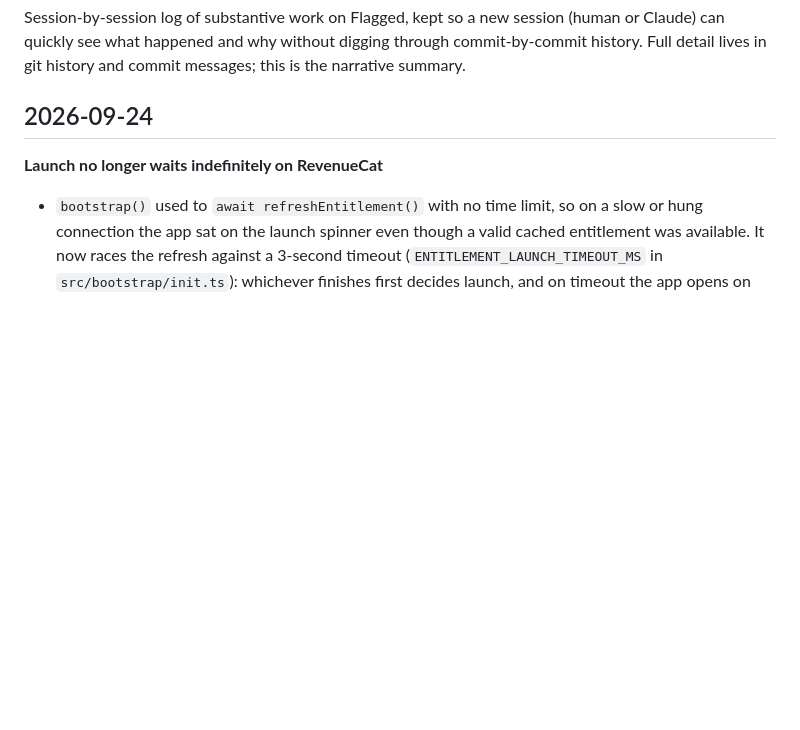
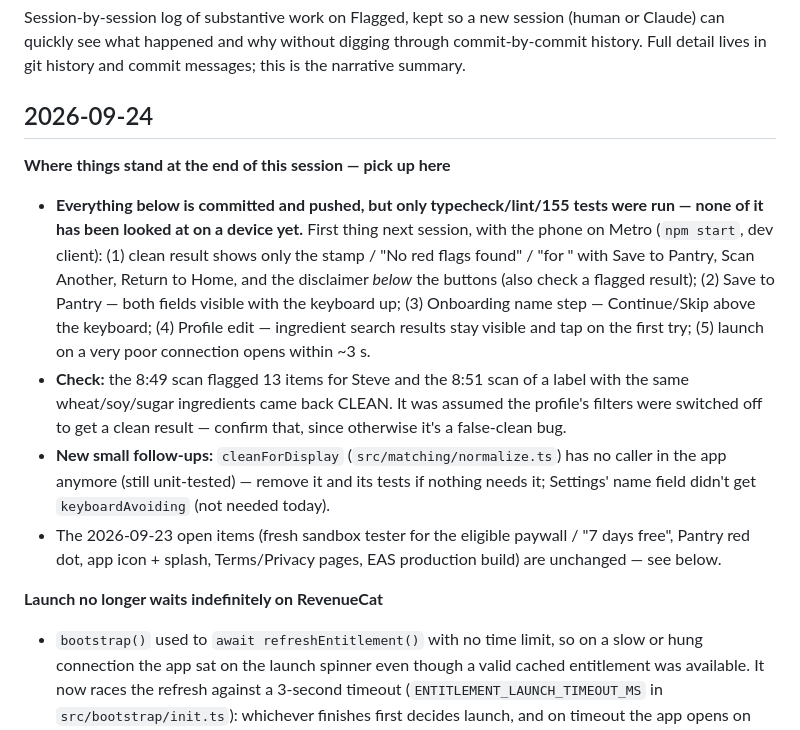
Before and after one commit to stevebilles/Flagged, a Markdown page: flagged-app/CHANGELOG.md, the part around one of its changes. Drawn GitHub-style; blank space fills up the shorter version.

```diff
--- a/flagged-app/CHANGELOG.md
+++ b/flagged-app/CHANGELOG.md
@@ -5,6 +5,24 @@ can quickly see what happened and why without digging through commit-by-commit h
 detail lives in git history and commit messages; this is the narrative summary.
 
 ## 2026-09-24
+
+**Where things stand at the end of this session — pick up here**
+- **Everything below is committed and pushed, but only typecheck/lint/155 tests were run — none of
+  it has been looked at on a device yet.** First thing next session, with the phone on Metro
+  (`npm start`, dev client): (1) clean result shows only the stamp / "No red flags found" / "for
+  <profile>" with Save to Pantry, Scan Another, Return to Home, and the disclaimer *below* the
+  buttons (also check a flagged result); (2) Save to Pantry — both fields visible with the keyboard
+  up; (3) Onboarding name step — Continue/Skip above the keyboard; (4) Profile edit — ingredient
+  search results stay visible and tap on the first try; (5) launch on a very poor connection opens
+  within ~3 s.
+- **Check:** the 8:49 scan flagged 13 items for Steve and the 8:51 scan of a label with the same
+  wheat/soy/sugar ingredients came back CLEAN. It was assumed the profile's filters were switched off
+  to get a clean result — confirm that, since otherwise it's a false-clean bug.
+- **New small follow-ups:** `cleanForDisplay` (`src/matching/normalize.ts`) has no caller in the app
+  anymore (still unit-tested) — remove it and its tests if nothing needs it; Settings' name field
+  didn't get `keyboardAvoiding` (not needed today).
+- The 2026-09-23 open items (fresh sandbox tester for the eligible paywall / "7 days free", Pantry
+  red dot, app icon + splash, Terms/Privacy pages, EAS production build) are unchanged — see below.
 
 **Launch no longer waits indefinitely on RevenueCat**
 - `bootstrap()` used to `await refreshEntitlement()` with no time limit, so on a slow or hung
```
Also changed, not shown: other parts of flagged-app/CHANGELOG.md (+38 -0 lines).
